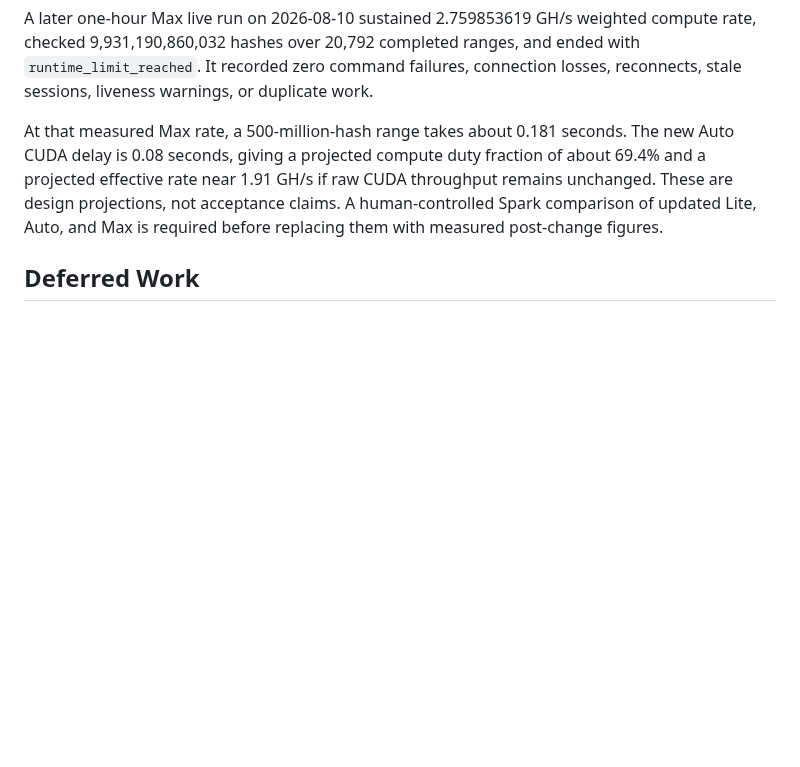
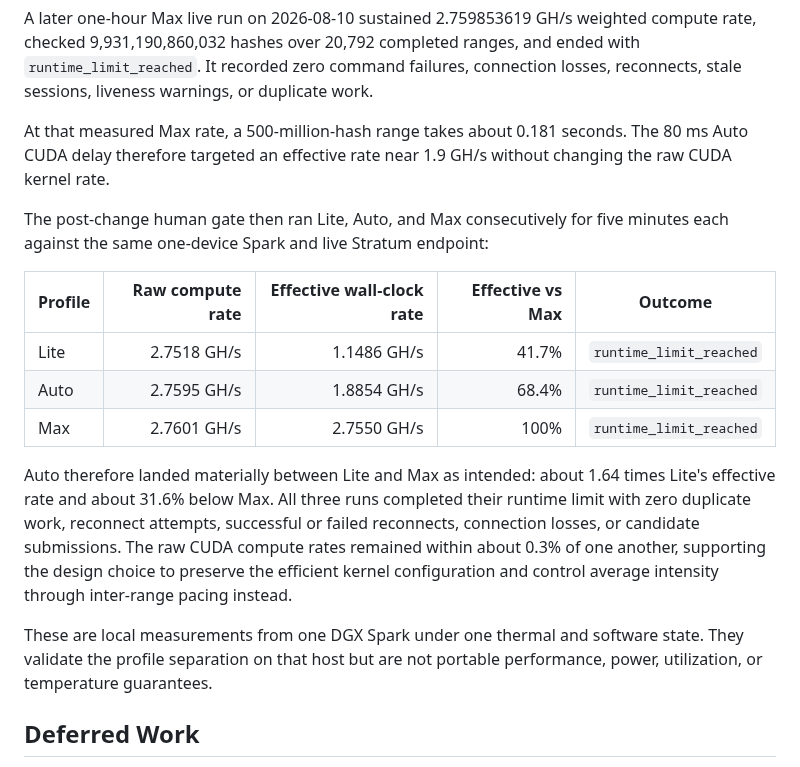
Before and after one commit to enzotrout/hashorb, a Markdown page: docs/12-performance-profiles.md, the part around the change. GitHub-like rendering; blank space fills up the shorter version.

Commit message:
docs(profile): record balanced Auto Spark validation

```diff
--- a/docs/12-performance-profiles.md
+++ b/docs/12-performance-profiles.md
@@ -194,11 +194,29 @@ connection losses, reconnects, stale sessions, liveness warnings, or duplicate
 work.
 
 At that measured Max rate, a 500-million-hash range takes about 0.181 seconds.
-The new Auto CUDA delay is 0.08 seconds, giving a projected compute duty fraction
-of about 69.4% and a projected effective rate near 1.91 GH/s if raw CUDA
-throughput remains unchanged. These are design projections, not acceptance
-claims. A human-controlled Spark comparison of updated Lite, Auto, and Max is
-required before replacing them with measured post-change figures.
+The 80 ms Auto CUDA delay therefore targeted an effective rate near 1.9 GH/s
+without changing the raw CUDA kernel rate.
+
+The post-change human gate then ran Lite, Auto, and Max consecutively for five
+minutes each against the same one-device Spark and live Stratum endpoint:
+
+| Profile | Raw compute rate | Effective wall-clock rate | Effective vs Max | Outcome |
+| --- | ---: | ---: | ---: | --- |
+| Lite | 2.7518 GH/s | 1.1486 GH/s | 41.7% | `runtime_limit_reached` |
+| Auto | 2.7595 GH/s | 1.8854 GH/s | 68.4% | `runtime_limit_reached` |
+| Max | 2.7601 GH/s | 2.7550 GH/s | 100% | `runtime_limit_reached` |
+
+Auto therefore landed materially between Lite and Max as intended: about 1.64
+times Lite's effective rate and about 31.6% below Max. All three runs completed
+their runtime limit with zero duplicate work, reconnect attempts, successful or
+failed reconnects, connection losses, or candidate submissions. The raw CUDA
+compute rates remained within about 0.3% of one another, supporting the design
+choice to preserve the efficient kernel configuration and control average
+intensity through inter-range pacing instead.
+
+These are local measurements from one DGX Spark under one thermal and software
+state. They validate the profile separation on that host but are not portable
+performance, power, utilization, or temperature guarantees.
 
 ## Deferred Work
 
```
